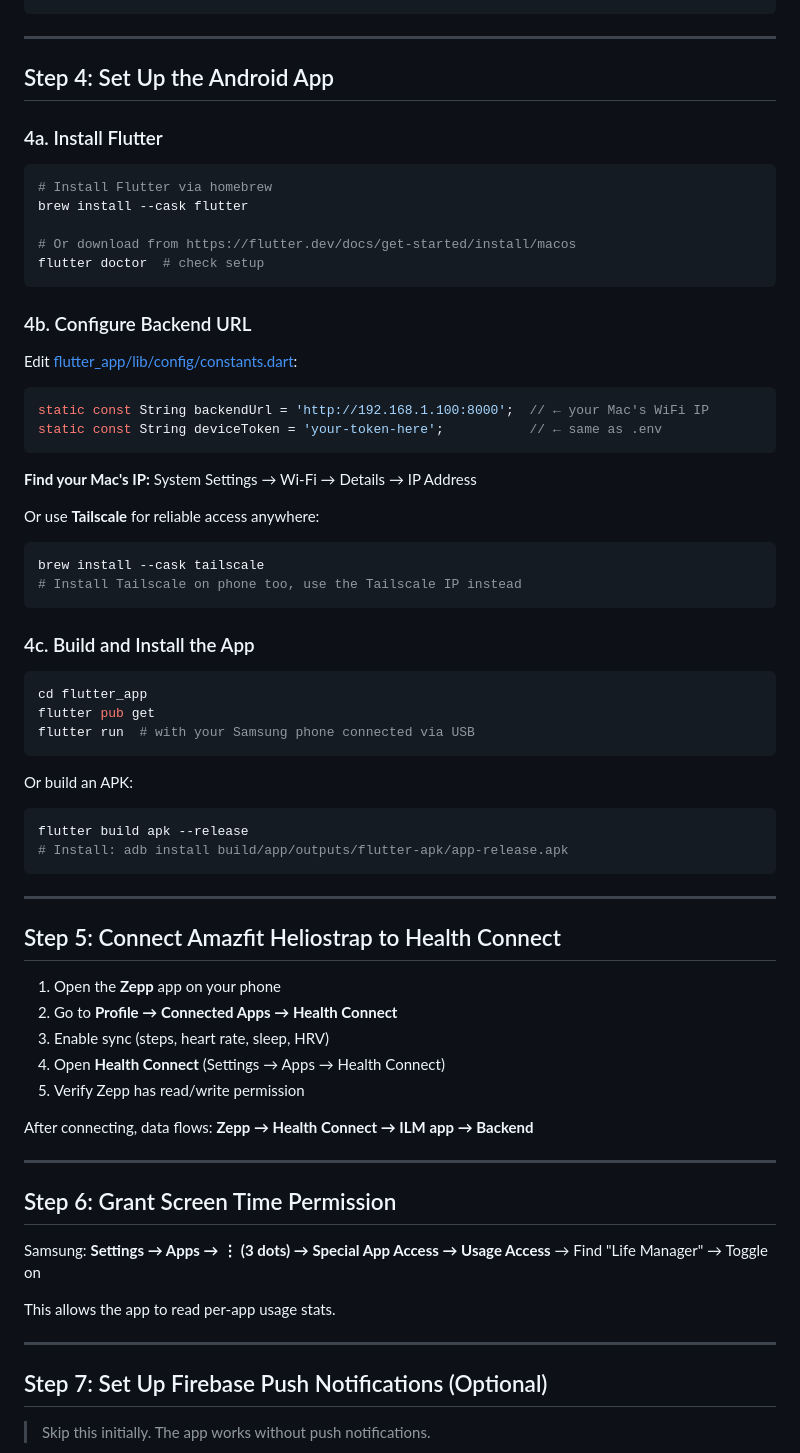
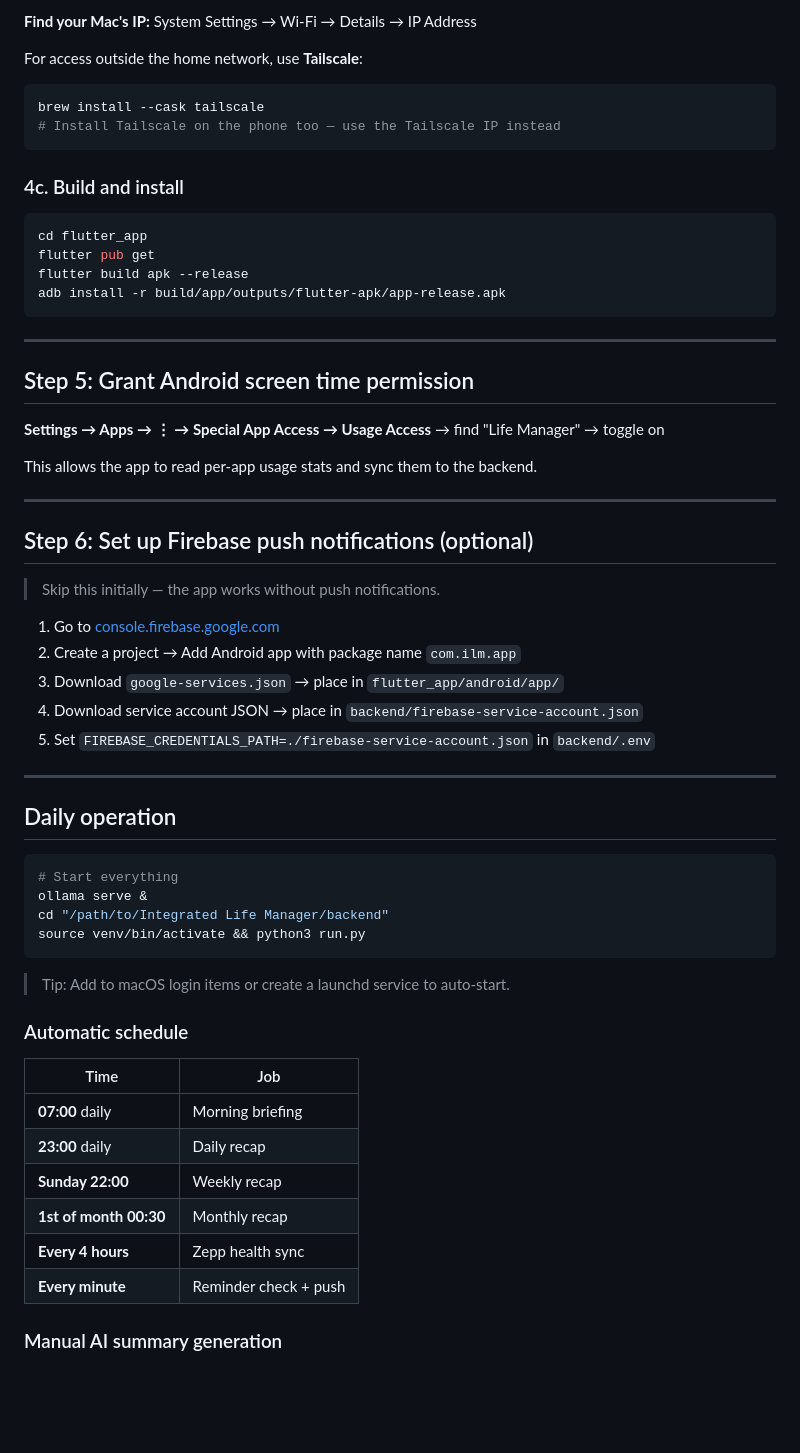
Before and after one commit to saroverse/Integrated-Life-Manager, a Markdown page: SETUP.md, the part around one of its changes. Rendered like a GitHub page; blank space fills up the shorter version.

````diff
--- a/SETUP.md
+++ b/SETUP.md
@@ -73,74 +86,64 @@ curl -H "X-Device-Token: your-token" \
+**Find your Mac's IP:** System Settings → Wi-Fi → Details → IP Address
+
+For access outside the home network, use **Tailscale**:
+
+```bash
+brew install --cask tailscale
+# Install Tailscale on the phone too — use the Tailscale IP instead
+```
+
+### 4c. Build and install
+
+```bash
+cd flutter_app
+flutter pub get
+flutter build apk --release
+adb install -r build/app/outputs/flutter-apk/app-release.apk
 ```
 
 ---
 
-## Step 4: Set Up the Android App
+## Step 5: Grant Android screen time permission
 
-### 4a. Install Flutter
+**Settings → Apps → ⋮ → Special App Access → Usage Access** → find "Life Manager" → toggle on
 
-```bash
-# Install Flutter via homebrew
-brew install --cask flutter
-
-# Or download from https://flutter.dev/docs/get-started/install/macos
-flutter doctor  # check setup
-```
-
-### 4b. Configure Backend URL
-
-Edit [flutter_app/lib/config/constants.dart](flutter_app/lib/config/constants.dart):
-
-```dart
-static const String backendUrl = 'http://192.168.1.100:8000';  // ← your Mac's WiFi IP
-static const String deviceToken = 'your-token-here';           // ← same as .env
-```
-
-**Find your Mac's IP:** System Settings → Wi-Fi → Details → IP Address
-
-Or use **Tailscale** for reliable access anywhere:
-```bash
-brew install --cask tailscale
-# Install Tailscale on phone too, use the Tailscale IP instead
-```
-
-### 4c. Build and Install the App
-
-```bash
-cd flutter_app
-flutter pub get
-flutter run  # with your Samsung phone connected via USB
-```
-
-Or build an APK:
-```bash
-flutter build apk --release
-# Install: adb install build/app/outputs/flutter-apk/app-release.apk
-```
+This allows the app to read per-app usage stats and sync them to the backend.
 
 ---
 
-## Step 5: Connect Amazfit Heliostrap to Health Connect
+## Step 6: Set up Firebase push notifications (optional)
 
-1. Open the **Zepp** app on your phone
-2. Go to **Profile → Connected Apps → Health Connect**
-3. Enable sync (steps, heart rate, sleep, HRV)
-4. Open **Health Connect** (Settings → Apps → Health Connect)
-5. Verify Zepp has read/write permission
+> Skip this initially — the app works without push notifications.
 
-After connecting, data flows: **Zepp → Health Connect → ILM app → Backend**
+1. Go to [console.firebase.google.com](https://console.firebase.google.com)
+2. Create a project → Add Android app with package name `com.ilm.app`
+3. Download `google-services.json` → place in `flutter_app/android/app/`
+4. Download service account JSON → place in `backend/firebase-service-account.json`
+5. Set `FIREBASE_CREDENTIALS_PATH=./firebase-service-account.json` in `backend/.env`
 
 ---
 
-## Step 6: Grant Screen Time Permission
+## Daily operation
 
-Samsung: **Settings → Apps → ⋮ (3 dots) → Special App Access → Usage Access**
-→ Find "Life Manager" → Toggle on
+```bash
+# Start everything
+ollama serve &
+cd "/path/to/Integrated Life Manager/backend"
+source venv/bin/activate && python3 run.py
+```
 
-This allows the app to read per-app usage stats.
+> Tip: Add to macOS login items or create a launchd service to auto-start.
 
----
+### Automatic schedule
 
-## Step 7: Set Up Firebase Push Notifications (Optional)
+| Time | Job |
+| --- | --- |
+| **07:00** daily | Morning briefing |
+| **23:00** daily | Daily recap |
+| **Sunday 22:00** | Weekly recap |
+| **1st of month 00:30** | Monthly recap |
+| **Every 4 hours** | Zepp health sync |
+| **Every minute** | Reminder check + push |
 
-> Skip this initially. The app works without push notifications.
+### Manual AI summary generation
 
````
Also changed, not shown: other parts of SETUP.md (+82 -106 lines), README.md (added, +171 -0 lines).
